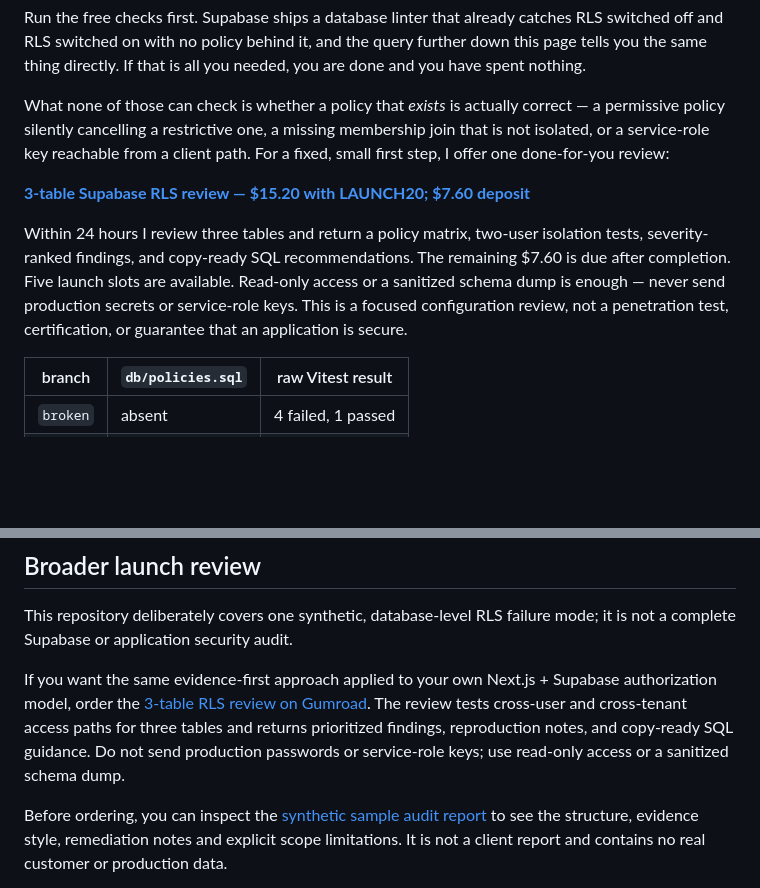
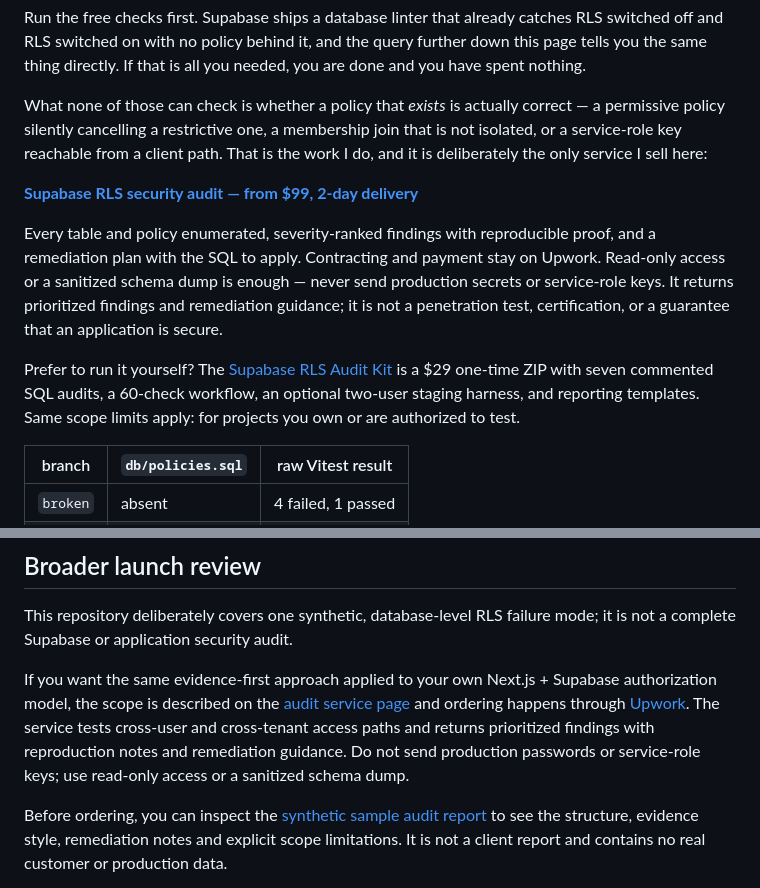
Before and after one commit to cekuu35/supabase-rls-leak-demo, a Markdown page: README.md, 2 parts joined by grey strips. Rendered like a GitHub page; blank space fills up the shorter version.

Commit message:
Point the audit CTA at the live $99 Upwork listing
The README advertised a $15.20 LAUNCH20 review while the live Upwork
listing sells the audit at $99. Same work, two prices, and the cheap
one was the top CTA. Replaces both LAUNCH20 blocks with the real
listing and restores the free PDF -> $29 kit -> $99 audit ladder.

```diff
--- a/README.md
+++ b/README.md
@@ -36,17 +36,24 @@ you needed, you are done and you have spent nothing.
 
 What none of those can check is whether a policy that *exists* is actually
 correct — a permissive policy silently cancelling a restrictive one, a
-missing membership join that is not isolated, or a service-role key reachable from a
-client path. For a fixed, small first step, I offer one done-for-you review:
+membership join that is not isolated, or a service-role key reachable from a
+client path. That is the work I do, and it is deliberately the only service I
+sell here:
 
-**[3-table Supabase RLS review — $15.20 with LAUNCH20; $7.60 deposit](https://cengokurtoglu.gumroad.com/l/supabase-rls-3-table-review/LAUNCH20?utm_source=github&utm_medium=readme&utm_campaign=rls_review&utm_content=demo_top)**
+**[Supabase RLS security audit — from $99, 2-day delivery](https://www.upwork.com/services/product/2083862107074689176?utm_source=github&utm_medium=readme&utm_campaign=rls_audit&utm_content=demo_top)**
 
-Within 24 hours I review three tables and return a policy matrix, two-user
-isolation tests, severity-ranked findings, and copy-ready SQL recommendations.
-The remaining $7.60 is due after completion. Five launch slots are available.
-Read-only access or a sanitized schema dump is enough — never send production
-secrets or service-role keys. This is a focused configuration review, not a
-penetration test, certification, or guarantee that an application is secure.
+Every table and policy enumerated, severity-ranked findings with reproducible
+proof, and a remediation plan with the SQL to apply. Contracting and payment
+stay on Upwork. Read-only access or a sanitized schema dump is enough — never
+send production secrets or service-role keys. It returns prioritized findings
+and remediation guidance; it is not a penetration test, certification, or a
+guarantee that an application is secure.
+
+Prefer to run it yourself? The
+[Supabase RLS Audit Kit](https://cengokurtoglu.gumroad.com/l/supabase-rls-audit-kit?utm_source=github&utm_medium=readme&utm_campaign=rls_kit&utm_content=demo_top)
+is a $29 one-time ZIP with seven commented SQL audits, a 60-check workflow, an
+optional two-user staging harness, and reporting templates. Same scope limits
+apply: for projects you own or are authorized to test.
 
 | branch   | `db/policies.sql` | raw Vitest result  |
 | -------- | ----------------- | ------------------- |
@@ -173,12 +180,14 @@ attestation.
 This repository deliberately covers one synthetic, database-level RLS failure mode; it is not a complete Supabase or application security audit.
 
 If you want the same evidence-first approach applied to your own Next.js +
-Supabase authorization model, order the
-[3-table RLS review on Gumroad](https://cengokurtoglu.gumroad.com/l/supabase-rls-3-table-review/LAUNCH20?utm_source=github&utm_medium=readme&utm_campaign=rls_review&utm_content=footer).
-The review tests cross-user and cross-tenant access paths for three tables and
-returns prioritized findings, reproduction notes, and copy-ready SQL guidance.
-Do not send production passwords or service-role keys; use read-only access or
-a sanitized schema dump.
+Supabase authorization model, the scope is described on the
+[audit service page](https://cenkkurtoglu.com/supabase-rls-security-audit?utm_source=github&utm_medium=readme&utm_campaign=rls_audit&utm_content=hands_on_review)
+and ordering happens through
+[Upwork](https://www.upwork.com/services/product/2083862107074689176?utm_source=github&utm_medium=readme&utm_campaign=rls_audit&utm_content=footer).
+The service tests cross-user and cross-tenant access paths and returns
+prioritized findings with reproduction notes and remediation guidance. Do not
+send production passwords or service-role keys; use read-only access or a
+sanitized schema dump.
 
 Before ordering, you can inspect the
 [synthetic sample audit report](SAMPLE_AUDIT_REPORT.md) to see the structure,
```
